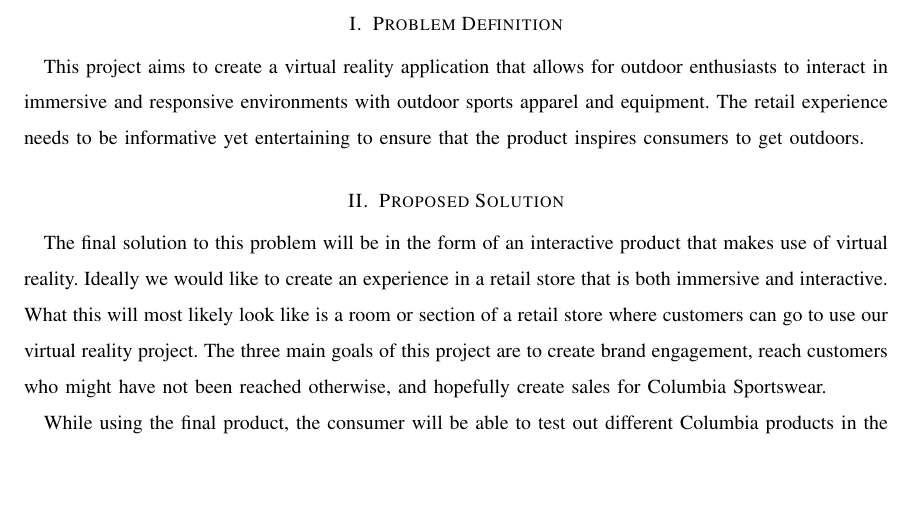
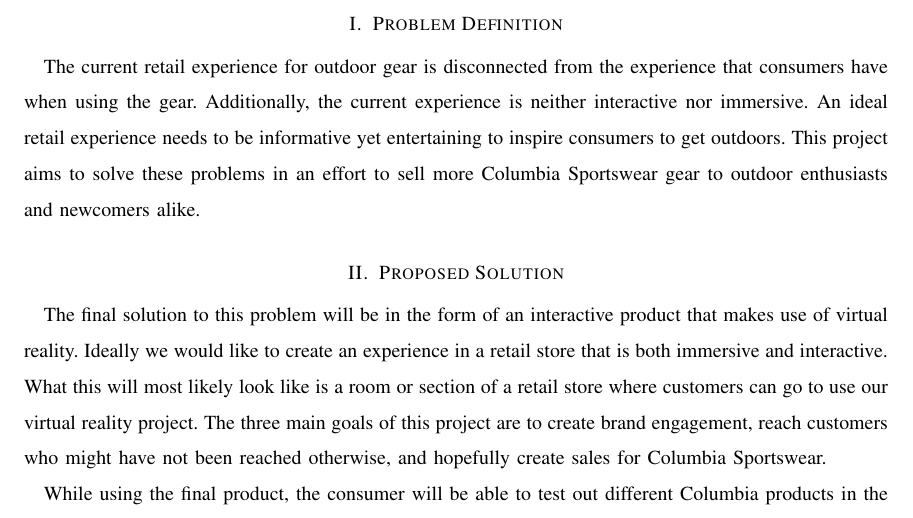
Before and after one commit to mckennajones/Capstone, a LaTeX problem sheet (assignments/ProblemStatement/problemstatement.tex): part of page 2 of 3, cut so that both start at the same text, the shorter picture padded with empty space. Compiled offline with LaTeX, dvips and Ghostscript; a missing font is replaced by an installed copy or a similar font; a LaTeX package or settings file that is missing is left out.

Commit message:
Rework the problem definition from the suggestions in lecutre Focusing more on the actual problem at hand, selling columbia gear

```diff
--- a/assignments/ProblemStatement/problemstatement.tex
+++ b/assignments/ProblemStatement/problemstatement.tex
@@ -68,12 +68,12 @@
 \end{titlepage}
 
 \section{Problem Definition}
-This project aims to create a virtual reality application that allows for
-outdoor enthusiasts to interact in immersive and responsive environments with
-outdoor sports apparel and equipment. The retail experience needs to be
-informative yet entertaining to ensure that the product inspires consumers to
-get outdoors.
-
+The current retail experience for outdoor gear is disconnected from the
+experience that consumers have when using the gear. Additionally, the current
+experience is neither interactive nor immersive. An ideal retail experience
+needs to be informative yet entertaining to inspire consumers to get outdoors.
+This project aims to solve these problems in an effort to sell more Columbia
+Sportswear gear to outdoor enthusiasts and newcomers alike.
 
 \section{Proposed Solution}
 
```
